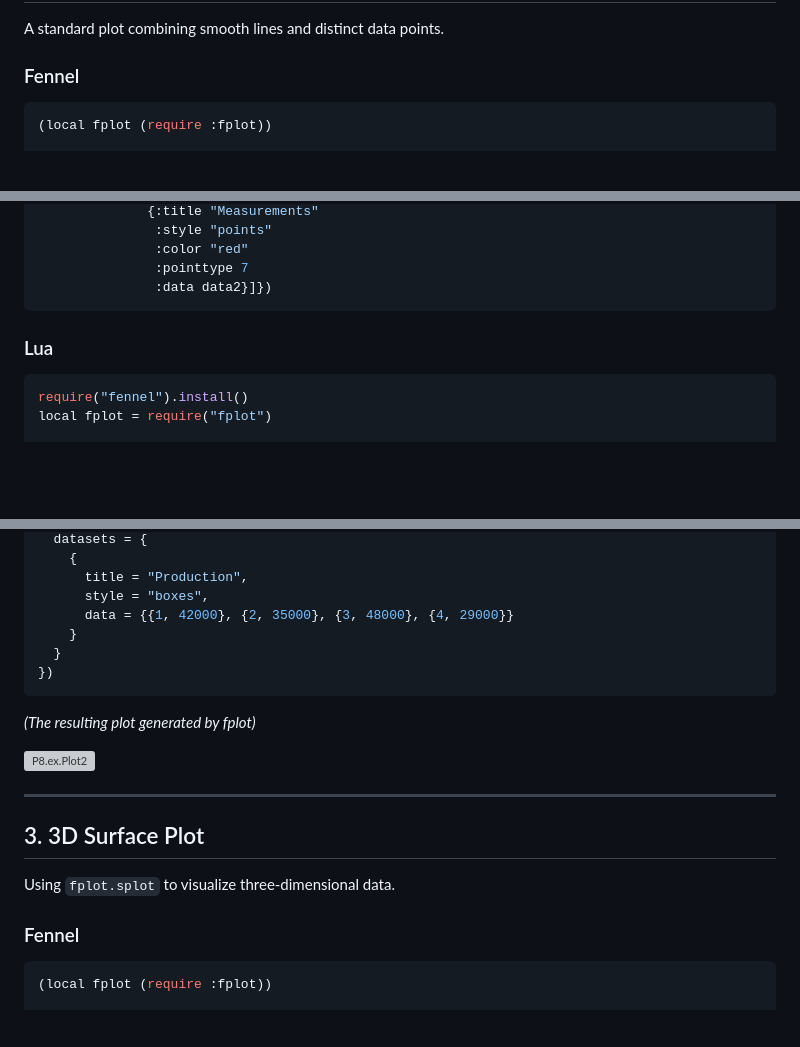
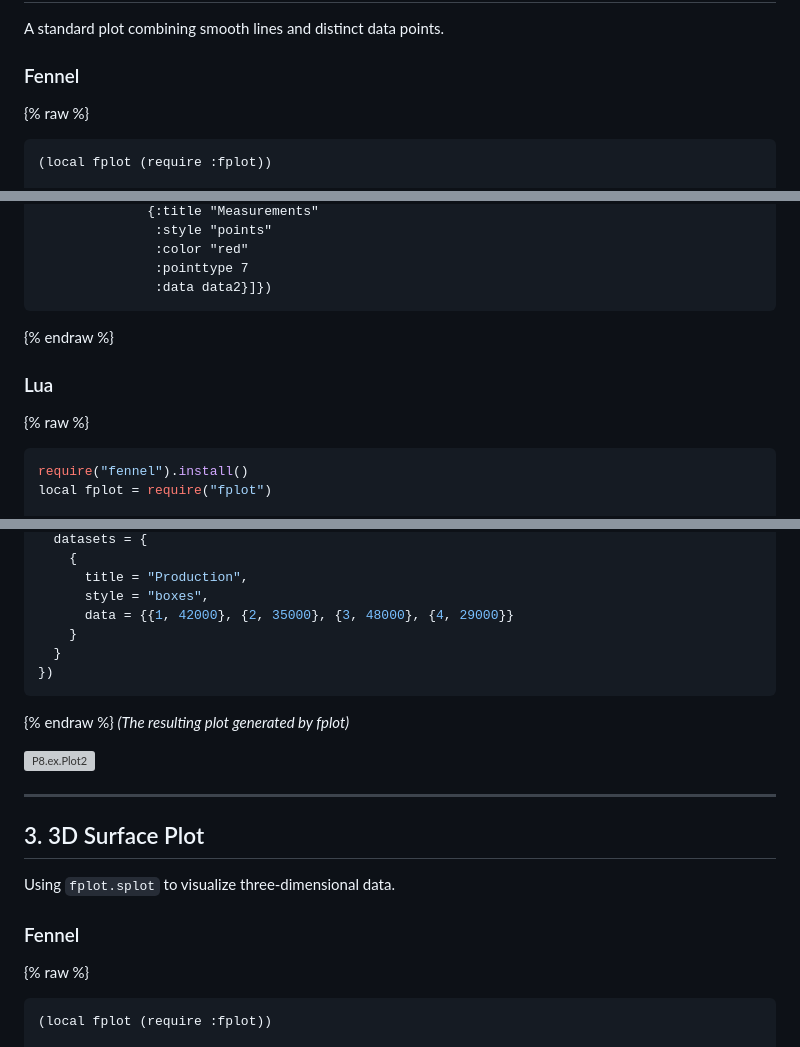
Before and after one commit to ItsMeForLua/fplot, a Markdown page: docs/P8Wiki.md, 3 parts joined by grey strips. Drawn GitHub-style; blank space fills up the shorter version; grey boxes are pictures that could not be loaded.

````diff
--- a/docs/P8Wiki.md
+++ b/docs/P8Wiki.md
@@ -7,8 +7,8 @@ This page provides a gallery of examples to showcase the kinds of plots you can
 A standard plot combining smooth lines and distinct data points.
 
 ### Fennel
-
-```lua
+{% raw %}
+```fennel
 (local fplot (require :fplot))
 
 (local data1 [])
@@ -34,9 +34,9 @@ A standard plot combining smooth lines and distinct data points.
                :pointtype 7
                :data data2}]})
 ```
-
+{% endraw %}
 ### Lua
-
+{% raw %}
 ```lua
 require("fennel").install()
 local fplot = require("fplot")
@@ -125,6 +126,7 @@ fplot.plot({
   }
 })
 ```
+{% endraw %}
 _(The resulting plot generated by fplot)_
 
 ![P8.ex.Plot2](https://i.imgur.com/JFyHjLu.png)
@@ -136,8 +138,8 @@ _(The resulting plot generated by fplot)_
 Using `fplot.splot` to visualize three-dimensional data.
 
 ### Fennel
-
-```lua
+{% raw %}
+```fennel
 (local fplot (require :fplot))
 
 (local data [])
````
Also changed, not shown: other parts of docs/P8Wiki.md (+13 -10 lines).
